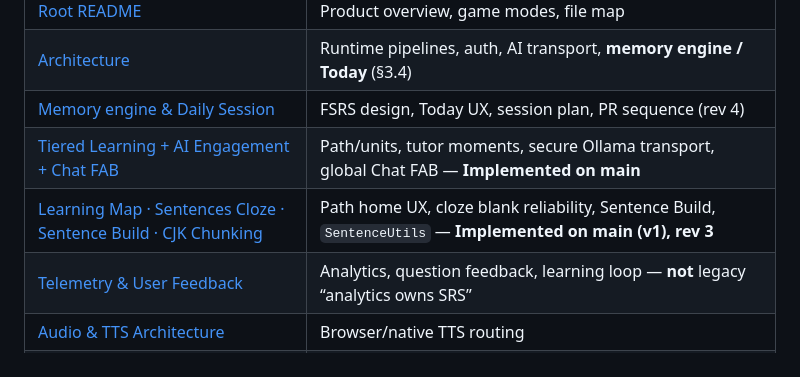
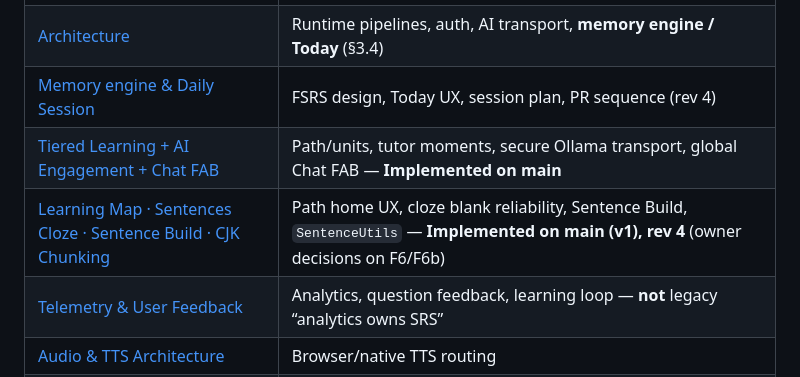
Before and after one commit to kevinkicho/vocabmaster, a Markdown page: docs/README.md, the part around the change. Drawn GitHub-style.

Commit message:
docs: index design doc rev 4

```diff
--- a/docs/README.md
+++ b/docs/README.md
@@ -19,7 +19,7 @@ This index is the navigation page for VocabMaster documentation. Prefer current-
 | [Architecture](architecture.md) | Runtime pipelines, auth, AI transport, **memory engine / Today** (§3.4) |
 | [Memory engine & Daily Session](memory-engine-daily-session.md) | FSRS design, Today UX, session plan, PR sequence (rev 4) |
 | [Tiered Learning + AI Engagement + Chat FAB](tiered-learning-ai-engagement-fab-chat.md) | Path/units, tutor moments, secure Ollama transport, global Chat FAB — **Implemented on main** |
-| [Learning Map · Sentences Cloze · Sentence Build · CJK Chunking](learning-map-sentences-cloze-sentence-build.md) | Path home UX, cloze blank reliability, Sentence Build, `SentenceUtils` — **Implemented on main (v1), rev 3** |
+| [Learning Map · Sentences Cloze · Sentence Build · CJK Chunking](learning-map-sentences-cloze-sentence-build.md) | Path home UX, cloze blank reliability, Sentence Build, `SentenceUtils` — **Implemented on main (v1), rev 4** (owner decisions on F6/F6b) |
 | [Telemetry & User Feedback](telemetry-feedback.md) | Analytics, question feedback, learning loop — **not** legacy “analytics owns SRS” |
 | [Audio & TTS Architecture](audio-tts-architecture.md) | Browser/native TTS routing |
 | [Web AI Parity Proxy](web-ai-parity-proxy-implementation.md) | Historical proxy notes; **runtime entrypoint is Cloud Run `functions/src/server.ts`** (see architecture §3.5) |
```
